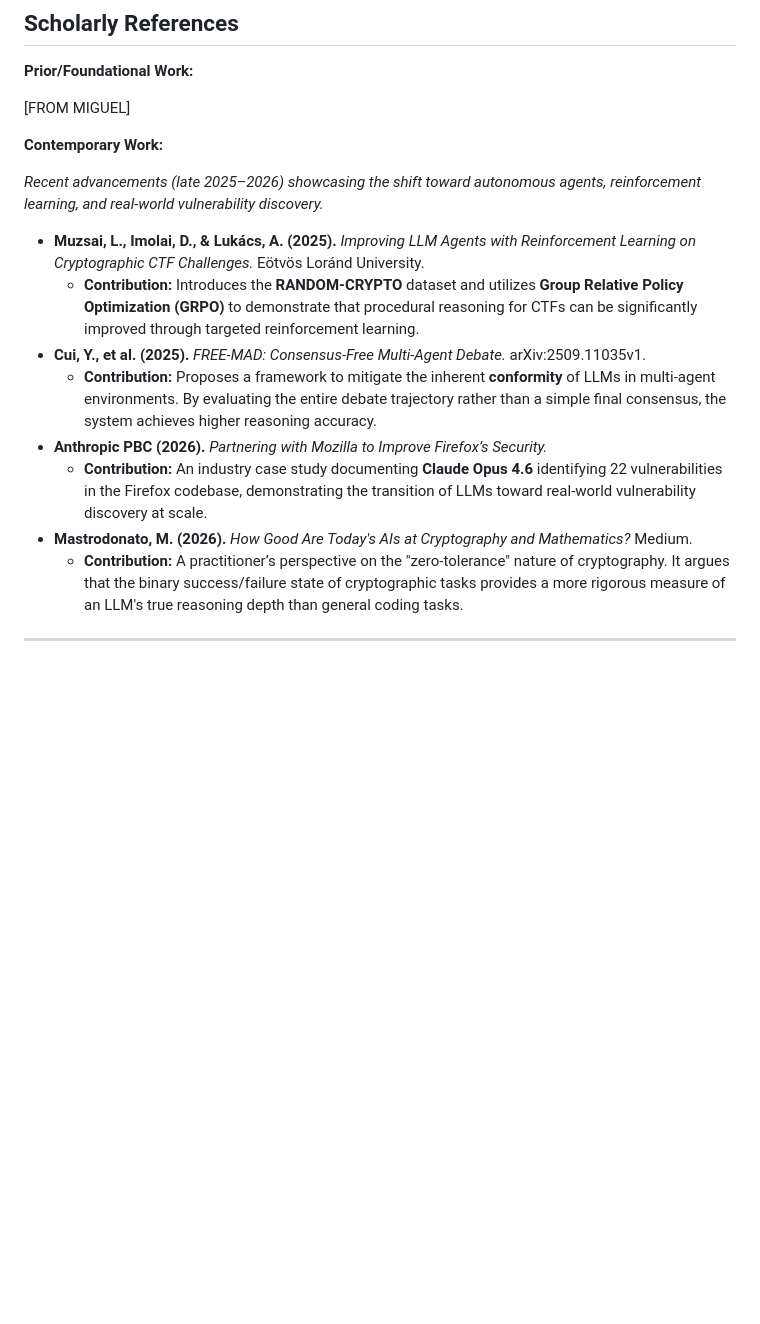
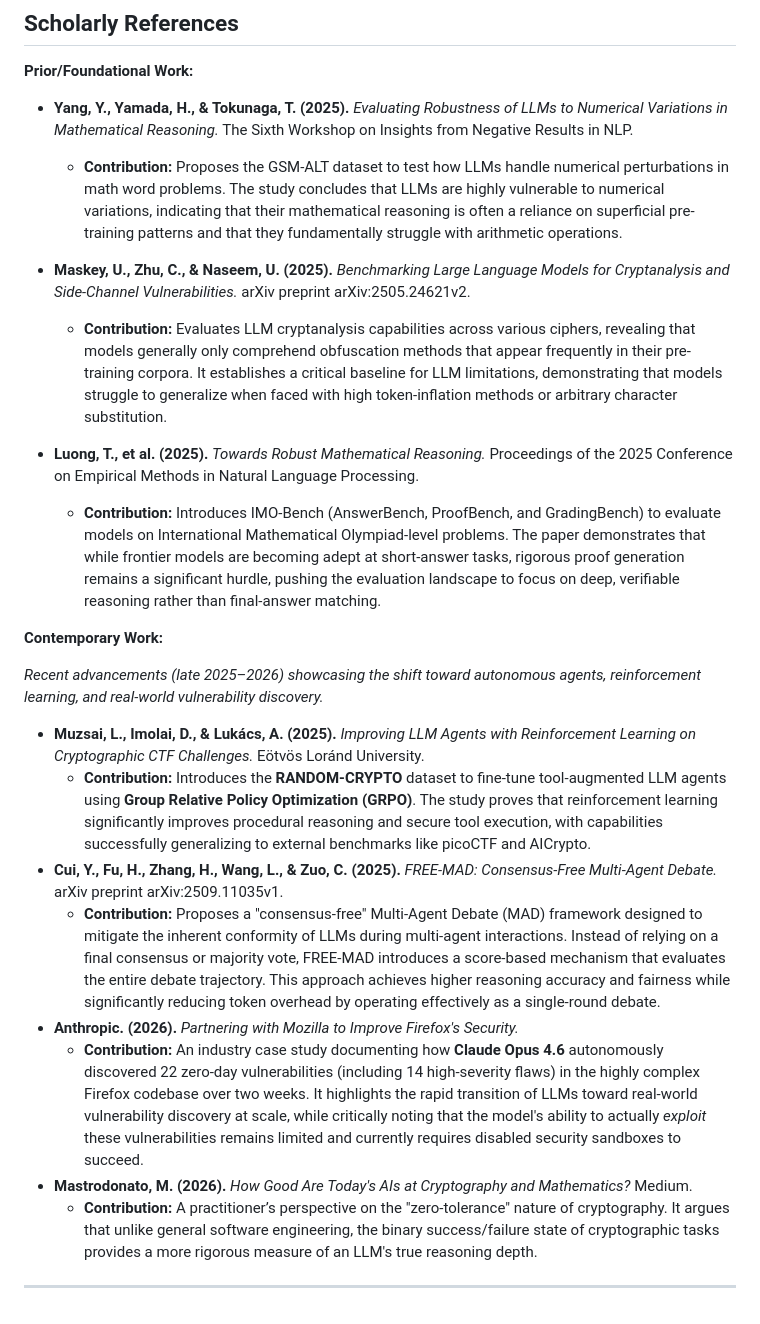
Before and after one commit to CharlieBoi2148/aicrypto-agent, a Markdown page: README.md, the part around the change. GitHub-like rendering; blank space fills up the shorter version.

Commit message:
added prior and fixed up contemporary

```diff
--- a/README.md
+++ b/README.md
@@ -196,19 +196,26 @@ To add a new member, copy `config/members/charlie.yaml`, rename it to `<name>.ya
 
 **Prior/Foundational Work:**
 
-[FROM MIGUEL]
+* **Yang, Y., Yamada, H., & Tokunaga, T. (2025).** *Evaluating Robustness of LLMs to Numerical Variations in Mathematical Reasoning.* The Sixth Workshop on Insights from Negative Results in NLP.
+    * **Contribution:** Proposes the GSM-ALT dataset to test how LLMs handle numerical perturbations in math word problems. The study concludes that LLMs are highly vulnerable to numerical variations, indicating that their mathematical reasoning is often a reliance on superficial pre-training patterns and that they fundamentally struggle with arithmetic operations.
+
+* **Maskey, U., Zhu, C., & Naseem, U. (2025).** *Benchmarking Large Language Models for Cryptanalysis and Side-Channel Vulnerabilities.* arXiv preprint arXiv:2505.24621v2.
+    * **Contribution:** Evaluates LLM cryptanalysis capabilities across various ciphers, revealing that models generally only comprehend obfuscation methods that appear frequently in their pre-training corpora. It establishes a critical baseline for LLM limitations, demonstrating that models struggle to generalize when faced with high token-inflation methods or arbitrary character substitution.
+
+* **Luong, T., et al. (2025).** *Towards Robust Mathematical Reasoning.* Proceedings of the 2025 Conference on Empirical Methods in Natural Language Processing.
+    * **Contribution:** Introduces IMO-Bench (AnswerBench, ProofBench, and GradingBench) to evaluate models on International Mathematical Olympiad-level problems. The paper demonstrates that while frontier models are becoming adept at short-answer tasks, rigorous proof generation remains a significant hurdle, pushing the evaluation landscape to focus on deep, verifiable reasoning rather than final-answer matching.
 
 **Contemporary Work:**
 
 *Recent advancements (late 2025–2026) showcasing the shift toward autonomous agents, reinforcement learning, and real-world vulnerability discovery.*
 
 * **Muzsai, L., Imolai, D., & Lukács, A. (2025).** *Improving LLM Agents with Reinforcement Learning on Cryptographic CTF Challenges.* Eötvös Loránd University.
-    * **Contribution:** Introduces the **RANDOM-CRYPTO** dataset and utilizes **Group Relative Policy Optimization (GRPO)** to demonstrate that procedural reasoning for CTFs can be significantly improved through targeted reinforcement learning.
-* **Cui, Y., et al. (2025).** *FREE-MAD: Consensus-Free Multi-Agent Debate.* arXiv:2509.11035v1.
-    * **Contribution:** Proposes a framework to mitigate the inherent **conformity** of LLMs in multi-agent environments. By evaluating the entire debate trajectory rather than a simple final consensus, the system achieves higher reasoning accuracy.
-* **Anthropic PBC (2026).** *Partnering with Mozilla to Improve Firefox’s Security.*
-    * **Contribution:** An industry case study documenting **Claude Opus 4.6** identifying 22 vulnerabilities in the Firefox codebase, demonstrating the transition of LLMs toward real-world vulnerability discovery at scale.
+    * **Contribution:** Introduces the **RANDOM-CRYPTO** dataset to fine-tune tool-augmented LLM agents using **Group Relative Policy Optimization (GRPO)**. The study proves that reinforcement learning significantly improves procedural reasoning and secure tool execution, with capabilities successfully generalizing to external benchmarks like picoCTF and AICrypto.
+* **Cui, Y., Fu, H., Zhang, H., Wang, L., & Zuo, C. (2025).** *FREE-MAD: Consensus-Free Multi-Agent Debate.* arXiv preprint arXiv:2509.11035v1.
+    * **Contribution:** Proposes a "consensus-free" Multi-Agent Debate (MAD) framework designed to mitigate the inherent conformity of LLMs during multi-agent interactions. Instead of relying on a final consensus or majority vote, FREE-MAD introduces a score-based mechanism that evaluates the entire debate trajectory. This approach achieves higher reasoning accuracy and fairness while significantly reducing token overhead by operating effectively as a single-round debate.
+* **Anthropic. (2026).** *Partnering with Mozilla to Improve Firefox's Security.*
+    * **Contribution:** An industry case study documenting how **Claude Opus 4.6** autonomously discovered 22 zero-day vulnerabilities (including 14 high-severity flaws) in the highly complex Firefox codebase over two weeks. It highlights the rapid transition of LLMs toward real-world vulnerability discovery at scale, while critically noting that the model's ability to actually *exploit* these vulnerabilities remains limited and currently requires disabled security sandboxes to succeed.
 * **Mastrodonato, M. (2026).** *How Good Are Today's AIs at Cryptography and Mathematics?* Medium.
-    * **Contribution:** A practitioner’s perspective on the "zero-tolerance" nature of cryptography. It argues that the binary success/failure state of cryptographic tasks provides a more rigorous measure of an LLM's true reasoning depth than general coding tasks.
+    * **Contribution:** A practitioner’s perspective on the "zero-tolerance" nature of cryptography. It argues that unlike general software engineering, the binary success/failure state of cryptographic tasks provides a more rigorous measure of an LLM's true reasoning depth.
 
 ---
```
